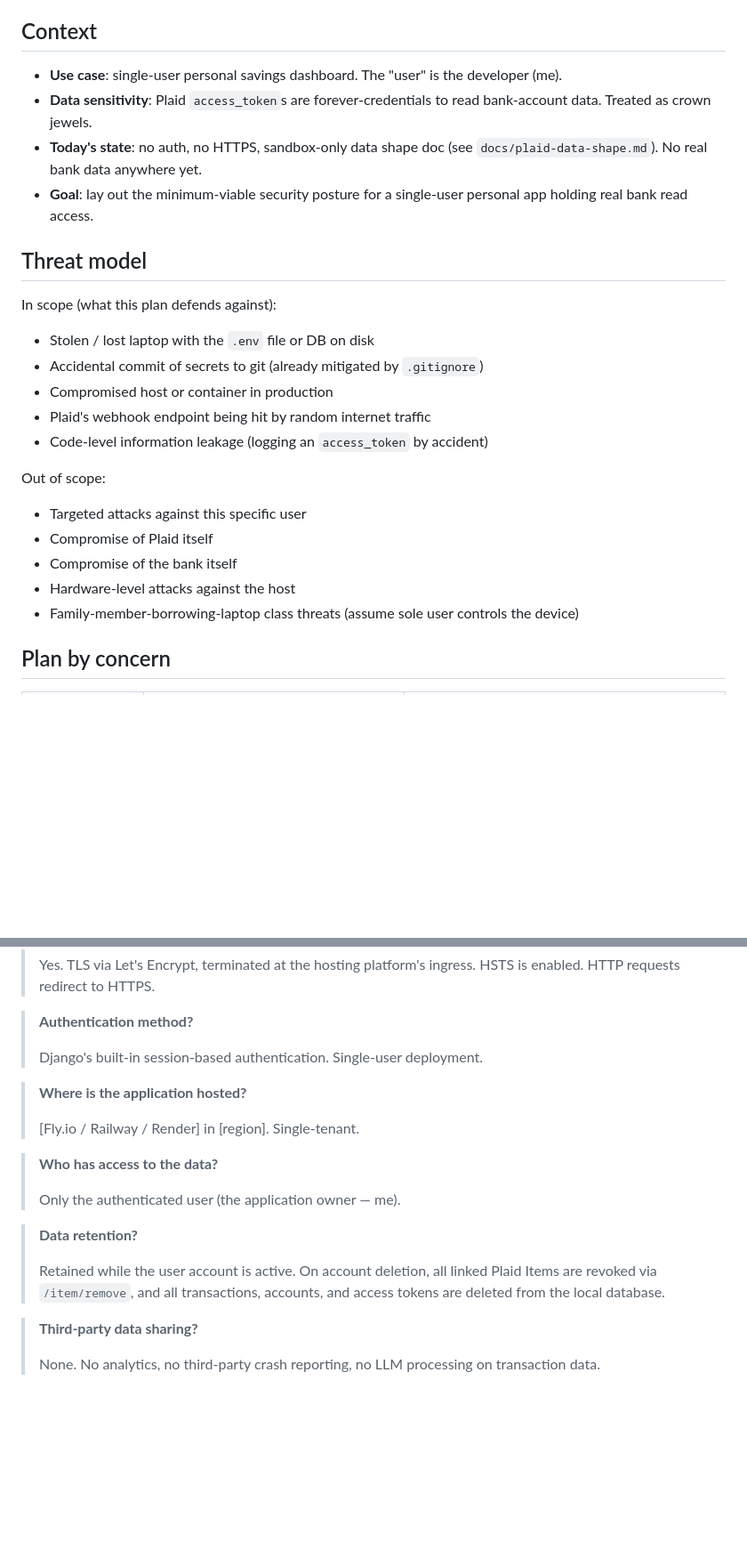
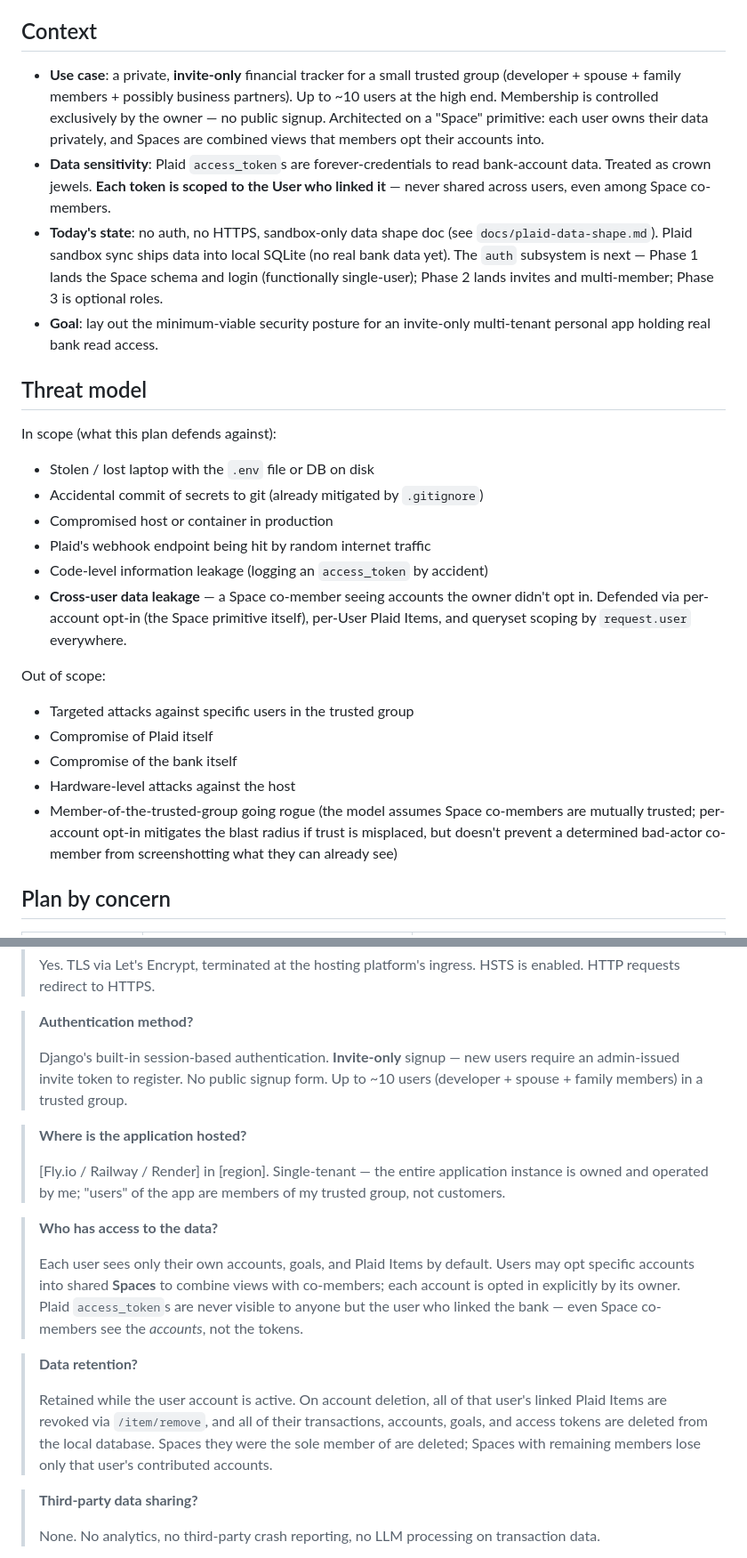
Before and after one commit to Gflojoe-bit/savingdashboard, a Markdown page: docs/security-plan.md, 2 parts joined by grey strips. Shown at 89% size. GitHub-like rendering; blank space fills up the shorter version.

```diff
--- a/docs/security-plan.md
+++ b/docs/security-plan.md
@@ -6,14 +6,24 @@ so the implementation order is clear.
 
 ## Context
 
-- **Use case**: single-user personal savings dashboard. The "user" is
-  the developer (me).
+- **Use case**: a private, **invite-only** financial tracker for a
+  small trusted group (developer + spouse + family members + possibly
+  business partners). Up to ~10 users at the high end. Membership is
+  controlled exclusively by the owner — no public signup. Architected
+  on a "Space" primitive: each user owns their data privately, and
+  Spaces are combined views that members opt their accounts into.
 - **Data sensitivity**: Plaid `access_token`s are forever-credentials
-  to read bank-account data. Treated as crown jewels.
+  to read bank-account data. Treated as crown jewels. **Each token is
+  scoped to the User who linked it** — never shared across users,
+  even among Space co-members.
 - **Today's state**: no auth, no HTTPS, sandbox-only data shape doc
-  (see `docs/plaid-data-shape.md`). No real bank data anywhere yet.
-- **Goal**: lay out the minimum-viable security posture for a
-  single-user personal app holding real bank read access.
+  (see `docs/plaid-data-shape.md`). Plaid sandbox sync ships data
+  into local SQLite (no real bank data yet). The `auth` subsystem is
+  next — Phase 1 lands the Space schema and login (functionally
+  single-user); Phase 2 lands invites and multi-member; Phase 3 is
+  optional roles.
+- **Goal**: lay out the minimum-viable security posture for an
+  invite-only multi-tenant personal app holding real bank read access.
 
 ## Threat model
 
@@ -24,15 +34,21 @@ In scope (what this plan defends against):
 - Compromised host or container in production
 - Plaid's webhook endpoint being hit by random internet traffic
 - Code-level information leakage (logging an `access_token` by accident)
+- **Cross-user data leakage** — a Space co-member seeing accounts the
+  owner didn't opt in. Defended via per-account opt-in (the Space
+  primitive itself), per-User Plaid Items, and queryset scoping by
+  `request.user` everywhere.
 
 Out of scope:
 
-- Targeted attacks against this specific user
+- Targeted attacks against specific users in the trusted group
 - Compromise of Plaid itself
 - Compromise of the bank itself
 - Hardware-level attacks against the host
-- Family-member-borrowing-laptop class threats (assume sole user
-  controls the device)
+- Member-of-the-trusted-group going rogue (the model assumes Space
+  co-members are mutually trusted; per-account opt-in mitigates the
+  blast radius if trust is misplaced, but doesn't prevent a determined
+  bad-actor co-member from screenshotting what they can already see)
 
 ## Plan by concern
 
@@ -72,23 +90,34 @@ implementation lands.
 
 > **Authentication method?**
 >
-> Django's built-in session-based authentication. Single-user
-> deployment.
+> Django's built-in session-based authentication. **Invite-only**
+> signup — new users require an admin-issued invite token to register.
+> No public signup form. Up to ~10 users (developer + spouse + family
+> members) in a trusted group.
 
 > **Where is the application hosted?**
 >
-> [Fly.io / Railway / Render] in [region]. Single-tenant.
+> [Fly.io / Railway / Render] in [region]. Single-tenant — the entire
+> application instance is owned and operated by me; "users" of the
+> app are members of my trusted group, not customers.
 
 > **Who has access to the data?**
 >
-> Only the authenticated user (the application owner — me).
+> Each user sees only their own accounts, goals, and Plaid Items by
+> default. Users may opt specific accounts into shared **Spaces** to
+> combine views with co-members; each account is opted in explicitly
+> by its owner. Plaid `access_token`s are never visible to anyone but
+> the user who linked the bank — even Space co-members see the
+> *accounts*, not the tokens.
 
 > **Data retention?**
 >
 > Retained while the user account is active. On account deletion,
-> all linked Plaid Items are revoked via `/item/remove`, and all
-> transactions, accounts, and access tokens are deleted from the
-> local database.
+> all of that user's linked Plaid Items are revoked via `/item/remove`,
+> and all of their transactions, accounts, goals, and access tokens
+> are deleted from the local database. Spaces they were the sole
+> member of are deleted; Spaces with remaining members lose only
+> that user's contributed accounts.
 
 > **Third-party data sharing?**
 >
```
Also changed, not shown: other parts of docs/security-plan.md (+23 -10 lines), CLAUDE.md (+5 -4 lines).
